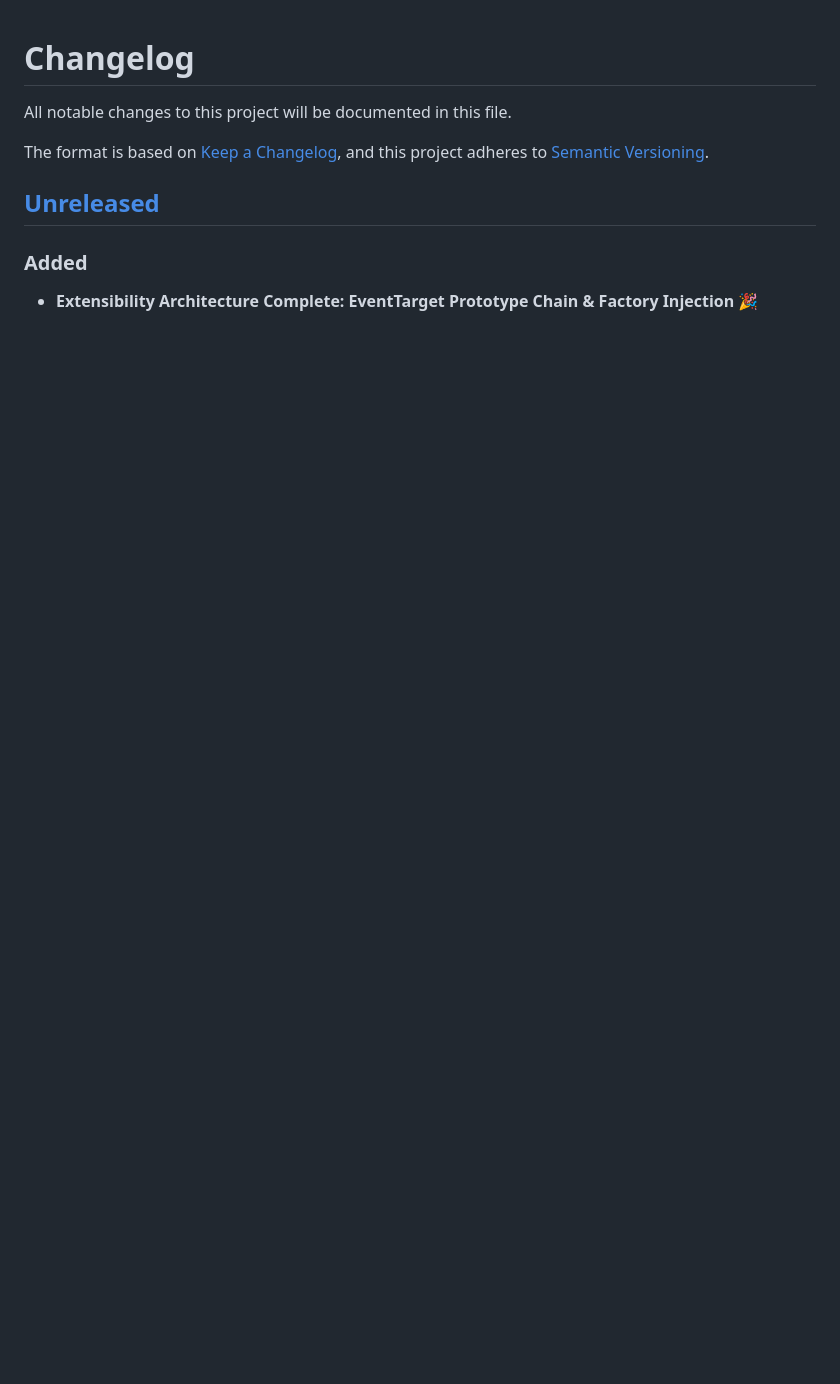
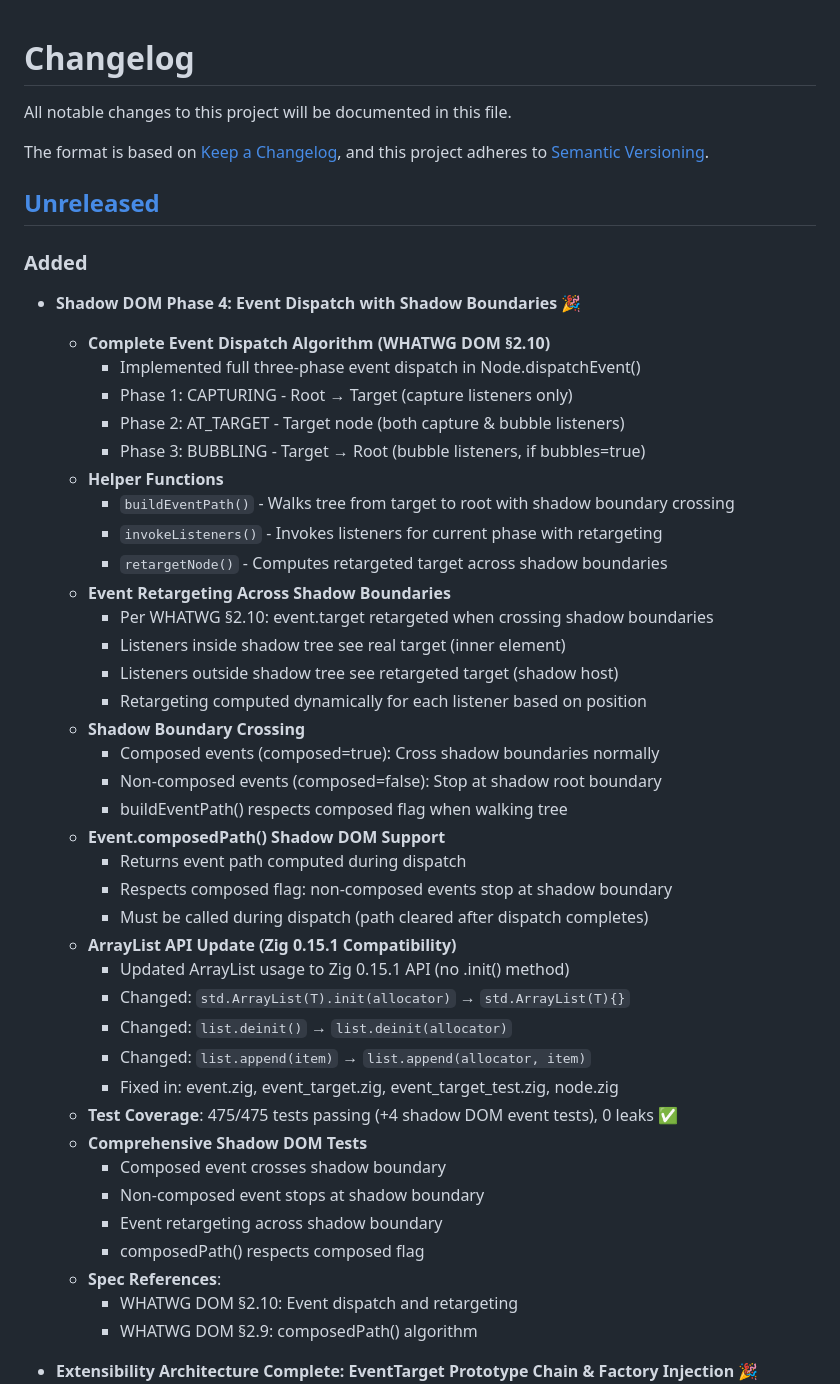
Before and after one commit to zig-whatwg/dom, a Markdown page: CHANGELOG.md, the part around the change. Drawn GitHub-style; blank space fills up the shorter version.

Commit message:
docs: document Shadow DOM Phase 4 completion in CHANGELOG
Documents the completion of Shadow DOM Phase 4, including:
- Full three-phase event dispatch implementation
- Event retargeting across shadow boundaries
- Shadow boundary crossing (composed vs non-composed)
- Event.composedPath() shadow DOM support
- Zig 0.15.1 ArrayList API compatibility fixes

475 tests passing with comprehensive shadow DOM event coverage.

```diff
--- a/CHANGELOG.md
+++ b/CHANGELOG.md
@@ -8,6 +8,45 @@ and this project adheres to [Semantic Versioning](https://semver.org/spec/v2.0.0
 ## [Unreleased]
 
 ### Added
+
+- **Shadow DOM Phase 4: Event Dispatch with Shadow Boundaries** 🎉
+  - **Complete Event Dispatch Algorithm (WHATWG DOM §2.10)**
+    - Implemented full three-phase event dispatch in Node.dispatchEvent()
+    - Phase 1: CAPTURING - Root → Target (capture listeners only)
+    - Phase 2: AT_TARGET - Target node (both capture & bubble listeners)
+    - Phase 3: BUBBLING - Target → Root (bubble listeners, if bubbles=true)
+  - **Helper Functions**
+    - `buildEventPath()` - Walks tree from target to root with shadow boundary crossing
+    - `invokeListeners()` - Invokes listeners for current phase with retargeting
+    - `retargetNode()` - Computes retargeted target across shadow boundaries
+  - **Event Retargeting Across Shadow Boundaries**
+    - Per WHATWG §2.10: event.target retargeted when crossing shadow boundaries
+    - Listeners inside shadow tree see real target (inner element)
+    - Listeners outside shadow tree see retargeted target (shadow host)
+    - Retargeting computed dynamically for each listener based on position
+  - **Shadow Boundary Crossing**
+    - Composed events (composed=true): Cross shadow boundaries normally
+    - Non-composed events (composed=false): Stop at shadow root boundary
+    - buildEventPath() respects composed flag when walking tree
+  - **Event.composedPath() Shadow DOM Support**
+    - Returns event path computed during dispatch
+    - Respects composed flag: non-composed events stop at shadow boundary
+    - Must be called during dispatch (path cleared after dispatch completes)
+  - **ArrayList API Update (Zig 0.15.1 Compatibility)**
+    - Updated ArrayList usage to Zig 0.15.1 API (no .init() method)
+    - Changed: `std.ArrayList(T).init(allocator)` → `std.ArrayList(T){}`
+    - Changed: `list.deinit()` → `list.deinit(allocator)`
+    - Changed: `list.append(item)` → `list.append(allocator, item)`
+    - Fixed in: event.zig, event_target.zig, event_target_test.zig, node.zig
+  - **Test Coverage**: 475/475 tests passing (+4 shadow DOM event tests), 0 leaks ✅
+  - **Comprehensive Shadow DOM Tests**
+    - Composed event crosses shadow boundary
+    - Non-composed event stops at shadow boundary
+    - Event retargeting across shadow boundary
+    - composedPath() respects composed flag
+  - **Spec References**:
+    - WHATWG DOM §2.10: Event dispatch and retargeting
+    - WHATWG DOM §2.9: composedPath() algorithm
 
 - **Extensibility Architecture Complete: EventTarget Prototype Chain & Factory Injection** 🎉
   - **Phase 0: EventTarget as Real Struct**
```
